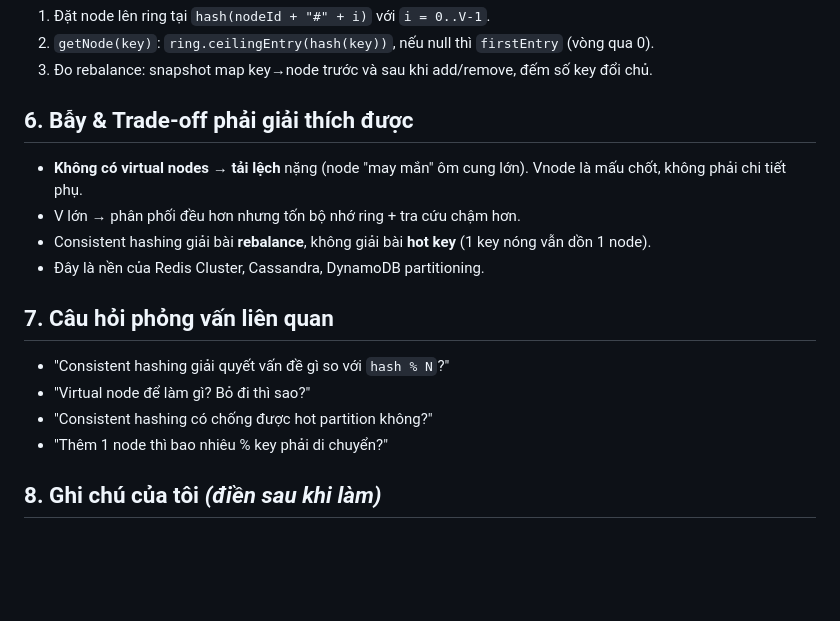
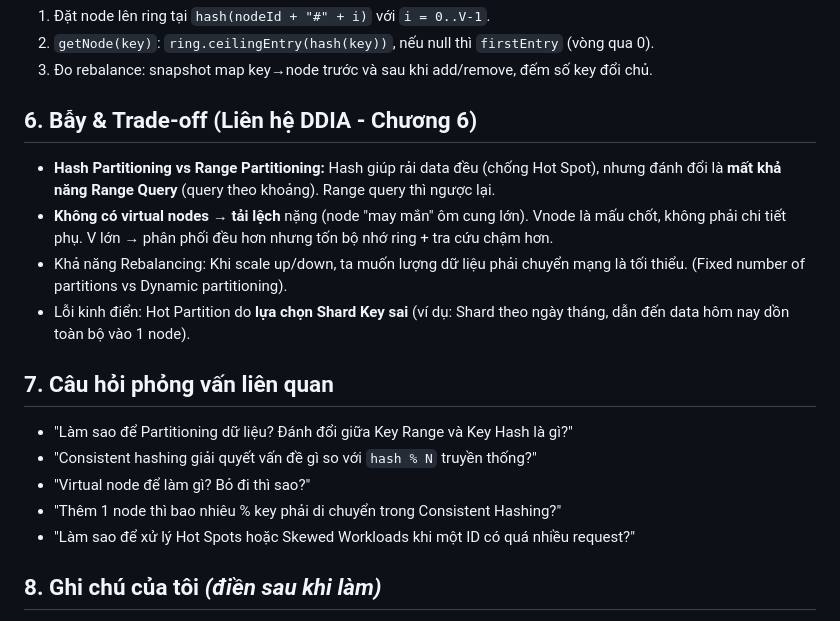
Before and after one commit to Gilgamesh-hoang/system-design-journey, a Markdown page: katas/m2-03-consistent-hashing/NOTES.md, the part around the change. GitHub-like rendering; blank space fills up the shorter version.

Commit message:
[M2] kata: inject DDIA theory into trade-offs and interview questions

```diff
--- a/katas/m2-03-consistent-hashing/NOTES.md
+++ b/katas/m2-03-consistent-hashing/NOTES.md
@@ -35,17 +35,18 @@ Tự cài **vòng hash** + **virtual nodes** bằng Java, và **chứng minh b
 2. `getNode(key)`: `ring.ceilingEntry(hash(key))`, nếu null thì `firstEntry` (vòng qua 0).
 3. Đo rebalance: snapshot map key→node trước và sau khi add/remove, đếm số key đổi chủ.
 
-## 6. Bẫy & Trade-off phải giải thích được
-- **Không có virtual nodes → tải lệch** nặng (node "may mắn" ôm cung lớn). Vnode là mấu chốt, không phải chi tiết phụ.
-- V lớn → phân phối đều hơn nhưng tốn bộ nhớ ring + tra cứu chậm hơn.
-- Consistent hashing giải bài **rebalance**, không giải bài **hot key** (1 key nóng vẫn dồn 1 node).
-- Đây là nền của Redis Cluster, Cassandra, DynamoDB partitioning.
+## 6. Bẫy & Trade-off (Liên hệ DDIA - Chương 6)
+- **Hash Partitioning vs Range Partitioning:** Hash giúp rải data đều (chống Hot Spot), nhưng đánh đổi là **mất khả năng Range Query** (query theo khoảng). Range query thì ngược lại.
+- **Không có virtual nodes → tải lệch** nặng (node "may mắn" ôm cung lớn). Vnode là mấu chốt, không phải chi tiết phụ. V lớn → phân phối đều hơn nhưng tốn bộ nhớ ring + tra cứu chậm hơn.
+- Khả năng Rebalancing: Khi scale up/down, ta muốn lượng dữ liệu phải chuyển mạng là tối thiểu. (Fixed number of partitions vs Dynamic partitioning).
+- Lỗi kinh điển: Hot Partition do **lựa chọn Shard Key sai** (ví dụ: Shard theo ngày tháng, dẫn đến data hôm nay dồn toàn bộ vào 1 node).
 
 ## 7. Câu hỏi phỏng vấn liên quan
-- "Consistent hashing giải quyết vấn đề gì so với `hash % N`?"
+- "Làm sao để Partitioning dữ liệu? Đánh đổi giữa Key Range và Key Hash là gì?"
+- "Consistent hashing giải quyết vấn đề gì so với `hash % N` truyền thống?"
 - "Virtual node để làm gì? Bỏ đi thì sao?"
-- "Consistent hashing có chống được hot partition không?"
-- "Thêm 1 node thì bao nhiêu % key phải di chuyển?"
+- "Thêm 1 node thì bao nhiêu % key phải di chuyển trong Consistent Hashing?"
+- "Làm sao để xử lý Hot Spots hoặc Skewed Workloads khi một ID có quá nhiều request?"
 
 ## 8. Ghi chú của tôi *(điền sau khi làm)*
 - **Approach thực tế:**
```
Also changed, not shown: katas/m2-01-n-plus-one-and-indexing/NOTES.md (+4 -3 lines), katas/m2-02-mysql-replication/NOTES.md (+10 -8 lines).
